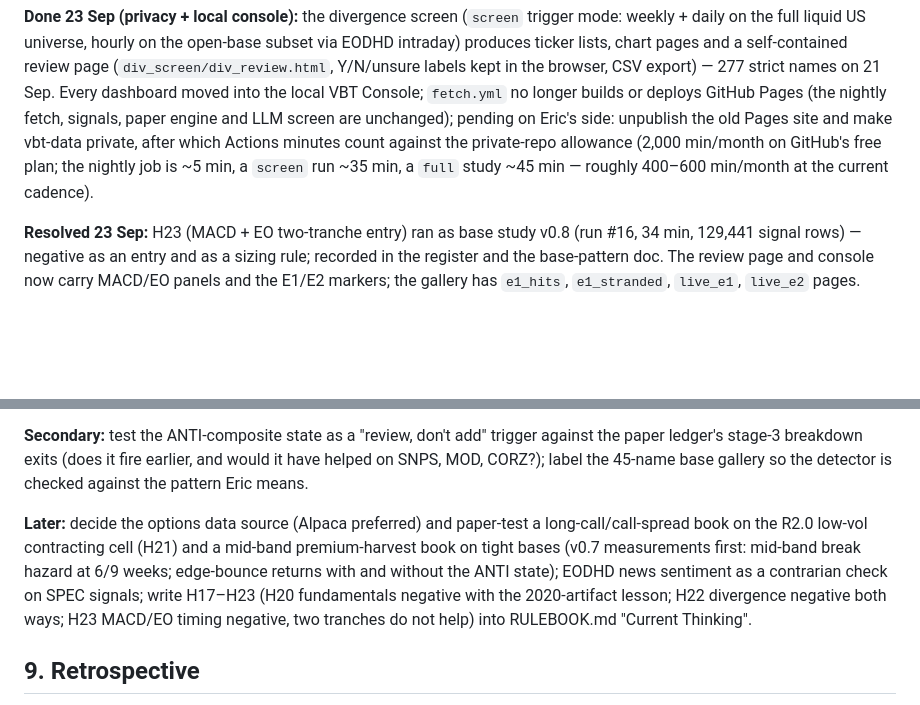
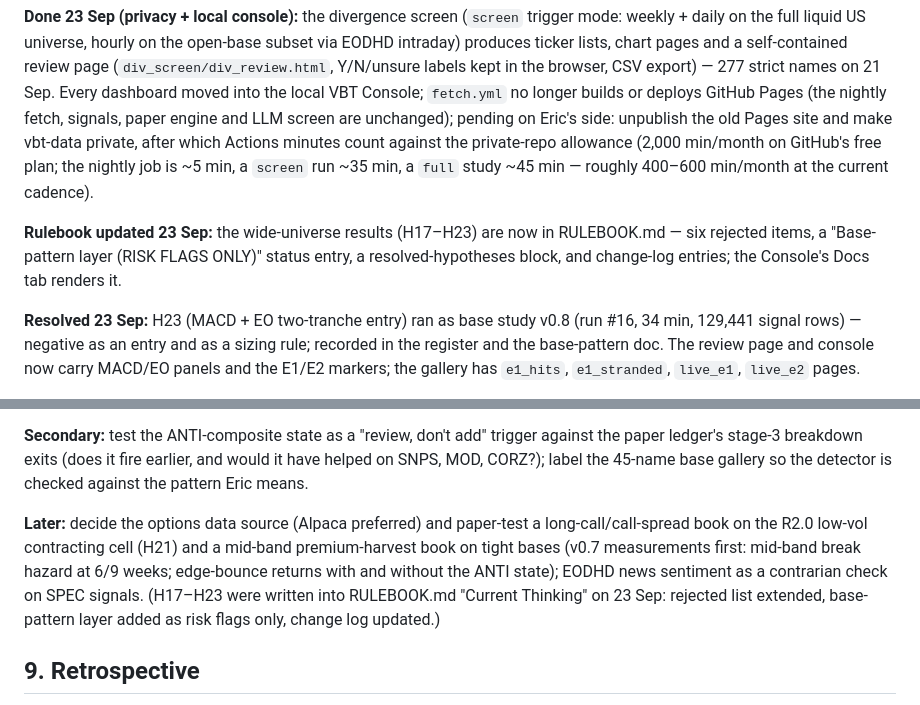
Before and after one commit to huczchen-max/vbt-private, a Markdown page: VBT_MASTER.md, 2 parts joined by grey strips. Rendered like a GitHub page; blank space fills up the shorter version.

```diff
--- a/VBT_MASTER.md
+++ b/VBT_MASTER.md
@@ -142,6 +142,8 @@ Negative results compound. The rulebook's "Tested and rejected" list and this re
 
 **Done 23 Sep (privacy + local console):** the divergence screen (`screen` trigger mode: weekly + daily on the full liquid US universe, hourly on the open-base subset via EODHD intraday) produces ticker lists, chart pages and a self-contained review page (`div_screen/div_review.html`, Y/N/unsure labels kept in the browser, CSV export) — 277 strict names on 21 Sep. Every dashboard moved into the local VBT Console; `fetch.yml` no longer builds or deploys GitHub Pages (the nightly fetch, signals, paper engine and LLM screen are unchanged); pending on Eric's side: unpublish the old Pages site and make vbt-data private, after which Actions minutes count against the private-repo allowance (2,000 min/month on GitHub's free plan; the nightly job is ~5 min, a `screen` run ~35 min, a `full` study ~45 min — roughly 400–600 min/month at the current cadence).
 
+**Rulebook updated 23 Sep:** the wide-universe results (H17–H23) are now in RULEBOOK.md — six rejected items, a "Base-pattern layer (RISK FLAGS ONLY)" status entry, a resolved-hypotheses block, and change-log entries; the Console's Docs tab renders it.
+
 **Resolved 23 Sep:** H23 (MACD + EO two-tranche entry) ran as base study v0.8 (run #16, 34 min, 129,441 signal rows) — negative as an entry and as a sizing rule; recorded in the register and the base-pattern doc. The review page and console now carry MACD/EO panels and the E1/E2 markers; the gallery has `e1_hits`, `e1_stranded`, `live_e1`, `live_e2` pages.
 
 **Calendar:** Oct 16 PAT expiry (rotate; move it out of the scheduled-task prompts); Oct 17 Exhaustion-Watch scoring; October LLM judgment-log scoring and ENFORCE_LLM decision; monthly ledger-vs-rulebook review; quarterly rule-lab rerun as the forward sample grows.
@@ -152,7 +154,7 @@ Negative results compound. The rulebook's "Tested and rejected" list and this re
 
 **Secondary:** test the ANTI-composite state as a "review, don't add" trigger against the paper ledger's stage-3 breakdown exits (does it fire earlier, and would it have helped on SNPS, MOD, CORZ?); label the 45-name base gallery so the detector is checked against the pattern Eric means.
 
-**Later:** decide the options data source (Alpaca preferred) and paper-test a long-call/call-spread book on the R2.0 low-vol contracting cell (H21) and a mid-band premium-harvest book on tight bases (v0.7 measurements first: mid-band break hazard at 6/9 weeks; edge-bounce returns with and without the ANTI state); EODHD news sentiment as a contrarian check on SPEC signals; write H17–H23 (H20 fundamentals negative with the 2020-artifact lesson; H22 divergence negative both ways; H23 MACD/EO timing negative, two tranches do not help) into RULEBOOK.md "Current Thinking".
+**Later:** decide the options data source (Alpaca preferred) and paper-test a long-call/call-spread book on the R2.0 low-vol contracting cell (H21) and a mid-band premium-harvest book on tight bases (v0.7 measurements first: mid-band break hazard at 6/9 weeks; edge-bounce returns with and without the ANTI state); EODHD news sentiment as a contrarian check on SPEC signals. (H17–H23 were written into RULEBOOK.md "Current Thinking" on 23 Sep: rejected list extended, base-pattern layer added as risk flags only, change log updated.)
 
 ## 9. Retrospective
 
```
Also changed, not shown: RULEBOOK.md (+80 -5 lines).
